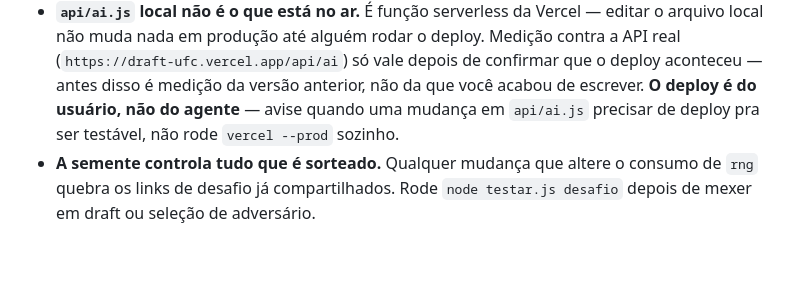
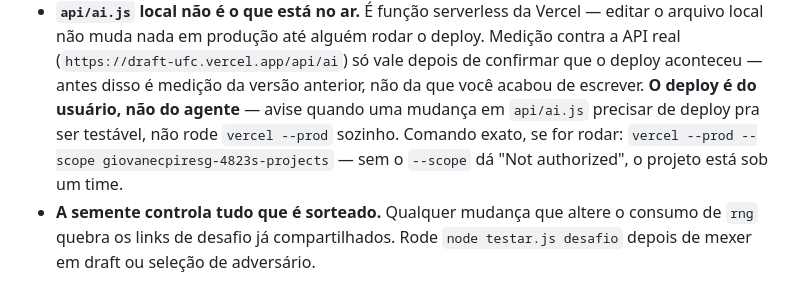
Before and after one commit to giovanecabral/octogono, a Markdown page: CLAUDE.md, the part around the change. GitHub-like rendering; blank space fills up the shorter version.

Commit message:
CLAUDE.md: registra comando exato de deploy (--scope obrigatório)
Projeto está sob um time na Vercel; vercel --prod sem --scope dá
Not authorized.

```diff
--- a/CLAUDE.md
+++ b/CLAUDE.md
@@ -79,7 +79,9 @@ Cada uma foi tomada depois de medir. O `LEIA-ME.md` tem os números.
   só vale depois de confirmar que o deploy aconteceu — antes disso é medição
   da versão anterior, não da que você acabou de escrever. **O deploy é do
   usuário, não do agente** — avise quando uma mudança em `api/ai.js` precisar
-  de deploy pra ser testável, não rode `vercel --prod` sozinho.
+  de deploy pra ser testável, não rode `vercel --prod` sozinho. Comando exato,
+  se for rodar: `vercel --prod --scope giovanecpiresg-4823s-projects` — sem o
+  `--scope` dá "Not authorized", o projeto está sob um time.
 - **A semente controla tudo que é sorteado.** Qualquer mudança que altere o
   consumo de `rng` quebra os links de desafio já compartilhados. Rode
   `node testar.js desafio` depois de mexer em draft ou seleção de adversário.
```
